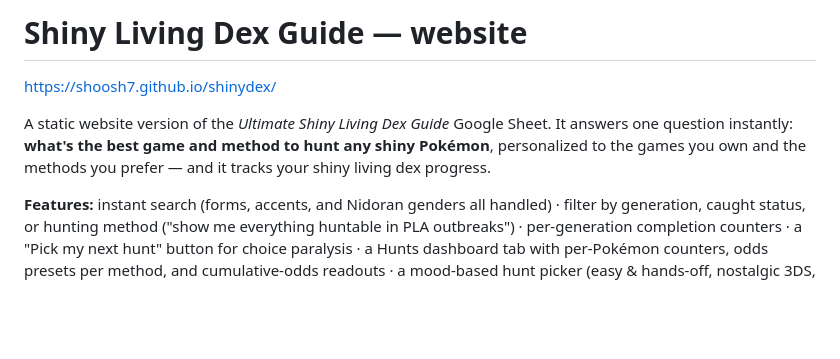
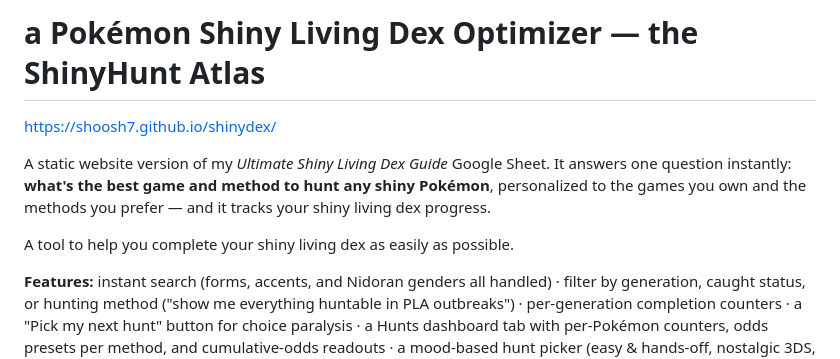
Before and after one commit to shoosh7/shinyhunt-atlas, a Markdown page: README.md, the part around the change. GitHub-like rendering; blank space fills up the shorter version.

```diff
--- a/README.md
+++ b/README.md
@@ -1,8 +1,10 @@
-# Shiny Living Dex Guide — website
+# a Pokémon Shiny Living Dex Optimizer — the ShinyHunt Atlas
 
 https://shoosh7.github.io/shinydex/
 
-A static website version of the *Ultimate Shiny Living Dex Guide* Google Sheet. It answers one question instantly: **what's the best game and method to hunt any shiny Pokémon**, personalized to the games you own and the methods you prefer — and it tracks your shiny living dex progress.
+A static website version of my *Ultimate Shiny Living Dex Guide* Google Sheet. It answers one question instantly: **what's the best game and method to hunt any shiny Pokémon**, personalized to the games you own and the methods you prefer — and it tracks your shiny living dex progress.
+
+A tool to help you complete your shiny living dex as easily as possible.
 
 **Features:** instant search (forms, accents, and Nidoran genders all handled) · filter by generation, caught status, or hunting method ("show me everything huntable in PLA outbreaks") · per-generation completion counters · a "Pick my next hunt" button for choice paralysis · a Hunts dashboard tab with per-Pokémon counters, odds presets per method, and cumulative-odds readouts · a mood-based hunt picker (easy & hands-off, nostalgic 3DS, beginner-friendly, colorblind-friendly) · living dex progress tracking · quick-mark mode for entering an existing collection fast · dex-number search · sort by dex, name, or best odds · keyboard counting (↑/↓ while a Pokémon is open) · caught-date stamping · catch celebrations · deep links (yoursite/#gible) · backup download/restore, CSV export, and a shareable progress-card image · optional accounts with cross-device sync.
 
```
